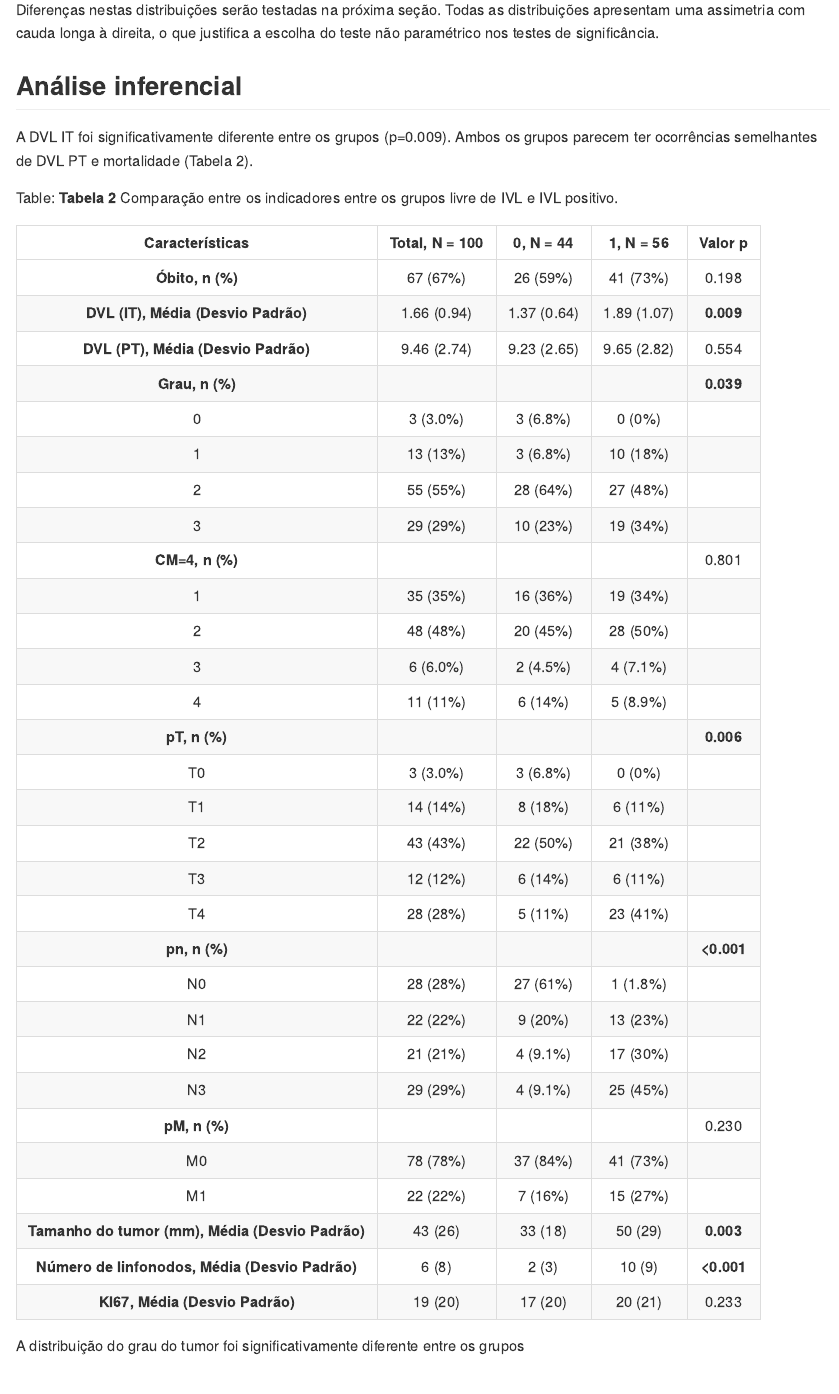
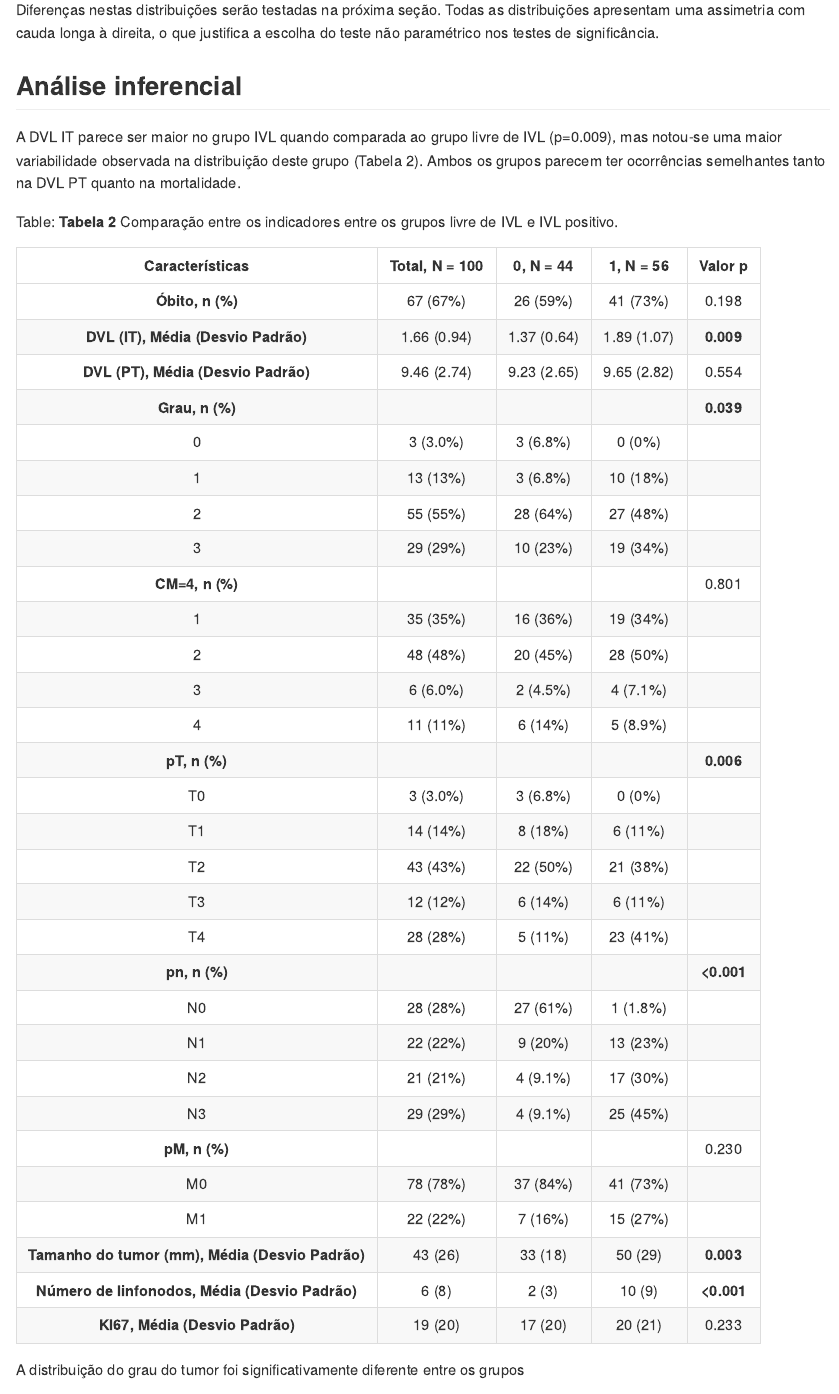
Before and after one commit to philsf-biostat/SAR-2023-007-TG, an R Markdown document (report/SAR-2023-007-TG-v01.Rmd): the page in a window 1100 px wide, from 5300 px down. The pictures show the output file report/SAR-2023-007-TG-v01.md that the author committed with the source, drawn offline in the style of GitHub.

Commit message:
detalhamento (maior) da DVL

````diff
--- a/report/SAR-2023-007-TG-v01.Rmd
+++ b/report/SAR-2023-007-TG-v01.Rmd
@@ -138,9 +138,10 @@ Todas as distribuições apresentam uma assimetria com cauda longa à direita, o
 
 ## Análise inferencial
 
-A DVL IT foi significativamente diferente entre os grupos
-(`r inline_text(tab_inf, dvl_it, column = p.value)`).
-Ambos os grupos parecem ter ocorrências semelhantes de DVL PT e mortalidade (Tabela 2).
+A DVL IT parece ser maior no grupo IVL quando comparada ao grupo livre de IVL
+(`r inline_text(tab_inf, dvl_it, column = p.value)`),
+mas notou-se uma maior variabilidade observada na distribuição deste grupo (Tabela 2).
+Ambos os grupos parecem ter ocorrências semelhantes tanto na DVL PT quanto na mortalidade.
 
 ```{r tab_inf}
 tab_inf %>%
````
Also changed, not shown: report/SAR-2023-007-TG-v01.md.
